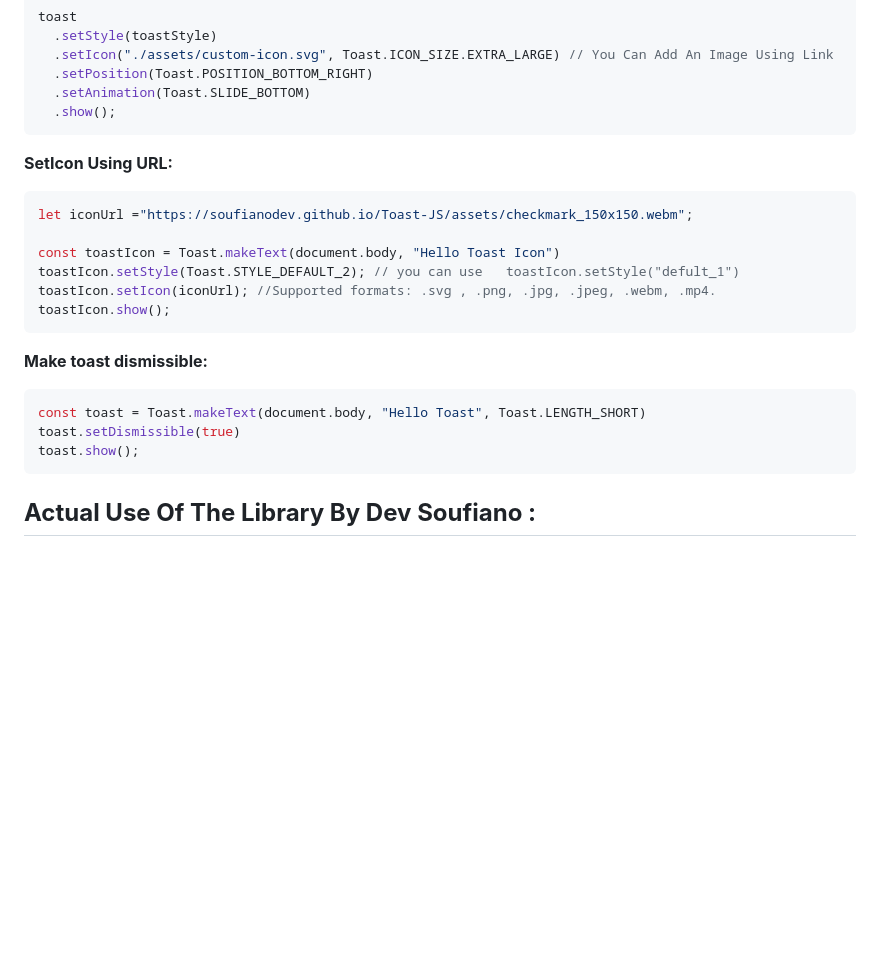
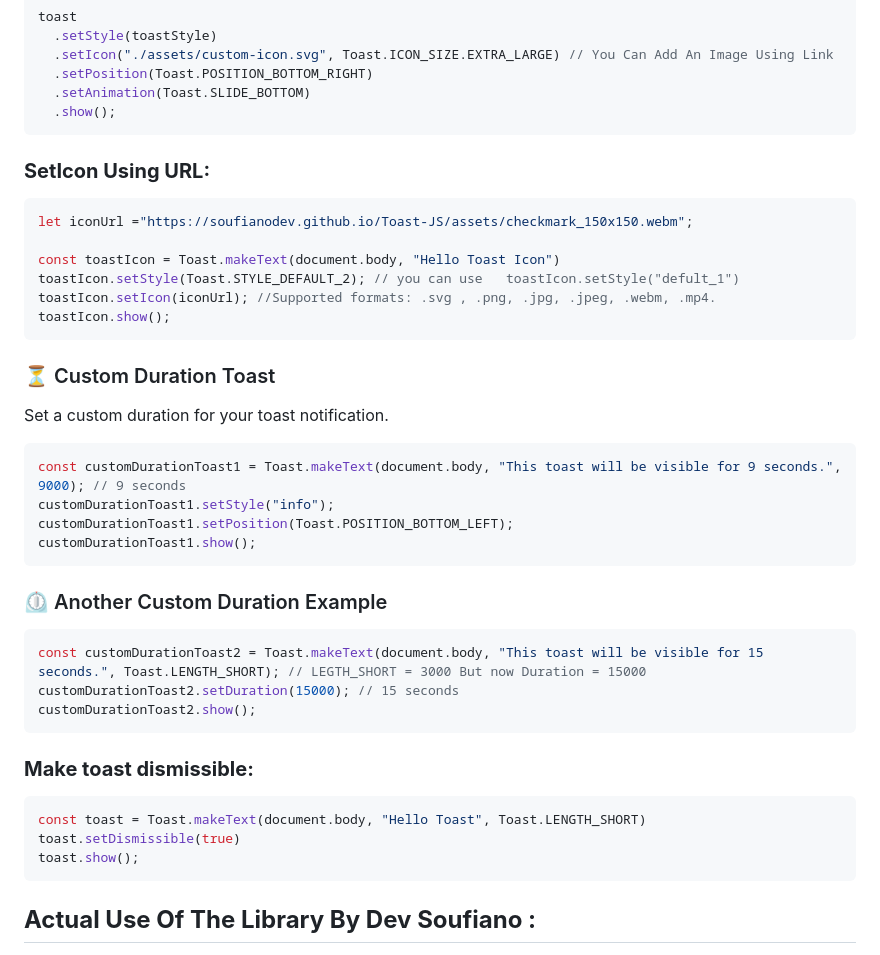
Before and after one commit to SoufianoDev/Toast-JS, a Markdown page: README.md, the part around one of its changes. GitHub-like rendering; blank space fills up the shorter version.

````diff
--- a/README.md
+++ b/README.md
@@ -180,7 +180,7 @@ toast
   .show();
 ```
 
-**SetIcon Using URL:**
+### **SetIcon Using URL:**
 
 ```javascript
 let iconUrl ="https://soufianodev.github.io/Toast-JS/assets/checkmark_150x150.webm";
@@ -191,7 +191,26 @@ toastIcon.setIcon(iconUrl); //Supported formats: .svg , .png, .jpg, .jpeg, .webm
 toastIcon.show();
 ```
 
-**Make toast dismissible:**
+### ⏳ Custom Duration Toast
+
+Set a custom duration for your toast notification.
+
+```javascript
+const customDurationToast1 = Toast.makeText(document.body, "This toast will be visible for 9 seconds.", 9000); // 9 seconds
+customDurationToast1.setStyle("info");
+customDurationToast1.setPosition(Toast.POSITION_BOTTOM_LEFT);
+customDurationToast1.show();
+```
+### ⏲️ Another Custom Duration Example
+
+```javascript
+const customDurationToast2 = Toast.makeText(document.body, "This toast will be visible for 15 seconds.", Toast.LENGTH_SHORT); // LEGTH_SHORT = 3000 But now Duration = 15000
+customDurationToast2.setDuration(15000); // 15 seconds
+customDurationToast2.show();
+```
+
+
+### **Make toast dismissible:**
 
 ```javascript
 const toast = Toast.makeText(document.body, "Hello Toast", Toast.LENGTH_SHORT)
@@ -199,5 +218,7 @@ toast.setDismissible(true)
 toast.show();
 ```
 
+
+
 ## **Actual Use Of The Library By Dev Soufiano :**
 
````
Also changed, not shown: other parts of README.md (+2 -1 lines).
